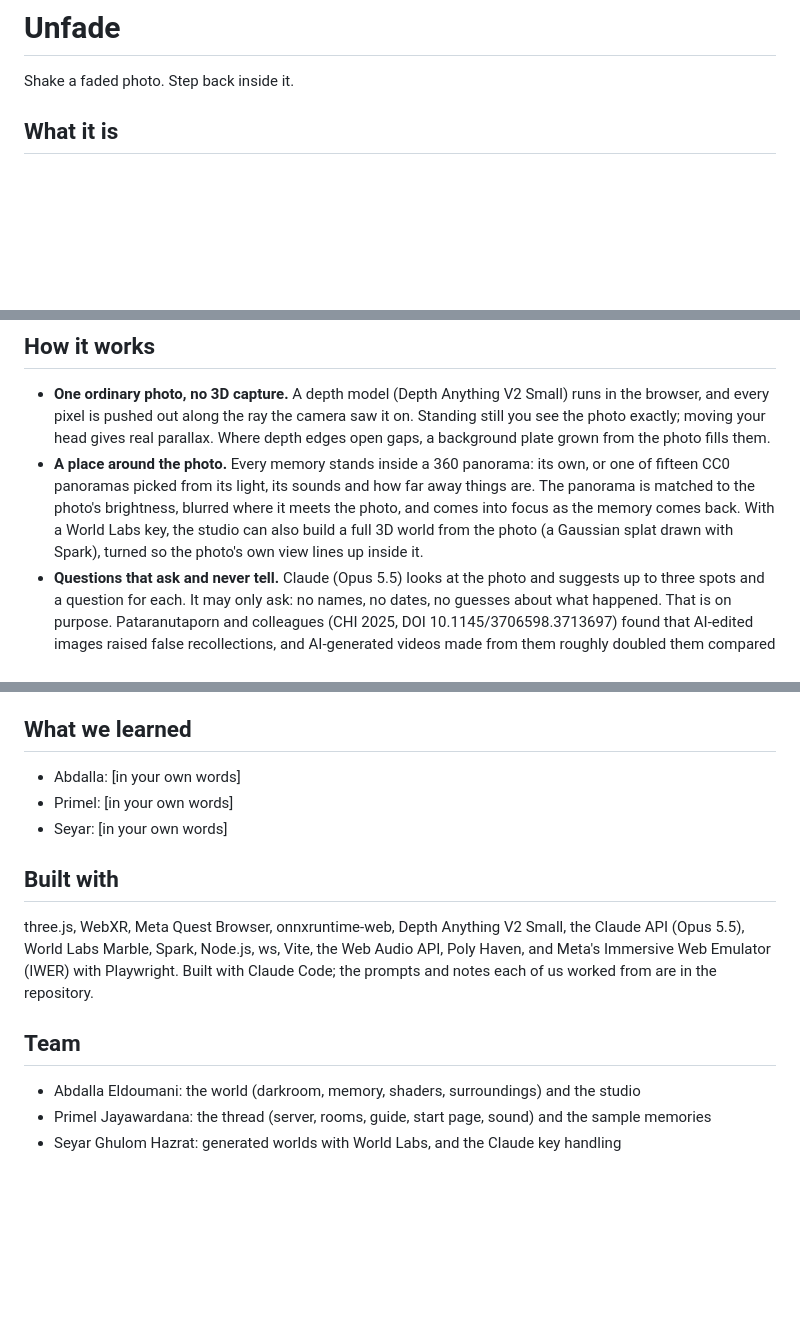
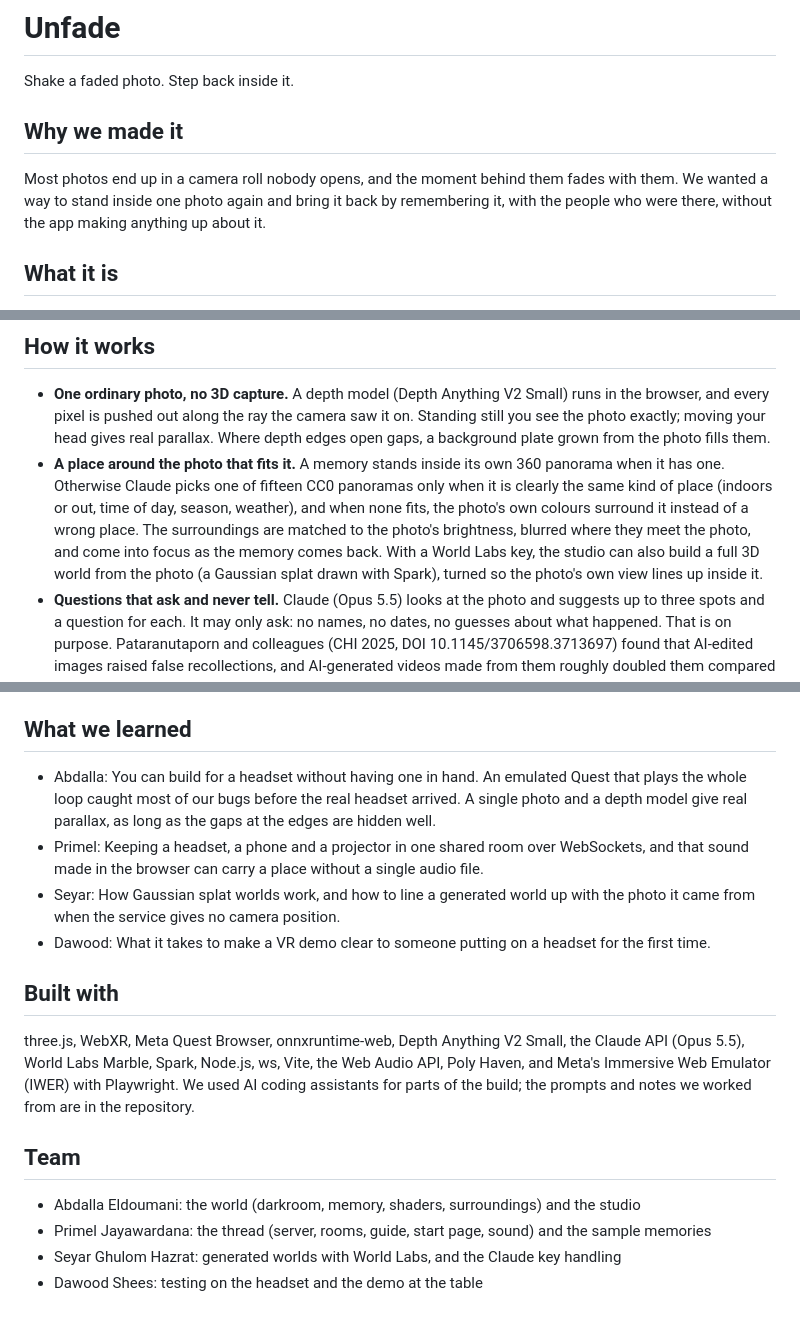
Before and after one commit to Abdalla-Eldoumani/unfade, a Markdown page: docs/submission/WRITEUP.md, 3 parts joined by grey strips. GitHub-like rendering; blank space fills up the shorter version.

Commit message:
match the write-up to the submission
Co-Authored-By: Claude Opus 5.5 <noreply@anthropic.com>
Claude-Session: https://claude.ai/code/session_012XWnofSug2nq4sUJhWUj3X

```diff
--- a/docs/submission/WRITEUP.md
+++ b/docs/submission/WRITEUP.md
@@ -1,6 +1,10 @@
 # Unfade
 
 Shake a faded photo. Step back inside it.
+
+## Why we made it
+
+Most photos end up in a camera roll nobody opens, and the moment behind them fades with them. We wanted a way to stand inside one photo again and bring it back by remembering it, with the people who were there, without the app making anything up about it.
 
 ## What it is
 
@@ -11,7 +15,7 @@ It runs in a Meta Quest through Meta Quest Browser, and in any laptop or phone b
 ## How it works
 
 - **One ordinary photo, no 3D capture.** A depth model (Depth Anything V2 Small) runs in the browser, and every pixel is pushed out along the ray the camera saw it on. Standing still you see the photo exactly; moving your head gives real parallax. Where depth edges open gaps, a background plate grown from the photo fills them.
-- **A place around the photo.** Every memory stands inside a 360 panorama: its own, or one of fifteen CC0 panoramas picked from its light, its sounds and how far away things are. The panorama is matched to the photo's brightness, blurred where it meets the photo, and comes into focus as the memory comes back. With a World Labs key, the studio can also build a full 3D world from the photo (a Gaussian splat drawn with Spark), turned so the photo's own view lines up inside it.
+- **A place around the photo that fits it.** A memory stands inside its own 360 panorama when it has one. Otherwise Claude picks one of fifteen CC0 panoramas only when it is clearly the same kind of place (indoors or out, time of day, season, weather), and when none fits, the photo's own colours surround it instead of a wrong place. The surroundings are matched to the photo's brightness, blurred where they meet the photo, and come into focus as the memory comes back. With a World Labs key, the studio can also build a full 3D world from the photo (a Gaussian splat drawn with Spark), turned so the photo's own view lines up inside it.
 - **Questions that ask and never tell.** Claude (Opus 5.5) looks at the photo and suggests up to three spots and a question for each. It may only ask: no names, no dates, no guesses about what happened. That is on purpose. Pataranutaporn and colleagues (CHI 2025, DOI 10.1145/3706598.3713697) found that AI-edited images raised false recollections, and AI-generated videos made from them roughly doubled them compared with unedited images. So Unfade never edits or generates the photo, and nothing it writes claims a fact about your life.
 - **No app on the headset.** It is a web page using WebXR, served over HTTPS from one laptop on a hotspot. The headset, a projector mirror and a phone guide share one room over WebSockets, so someone beside you can add what they remember and watch it write itself into the memory.
 - **The revival is a shader.** The photo starts drained toward the paper colour, and colour spreads out from each spot with an uneven edge, like ink in water.
@@ -32,16 +36,18 @@ Drop in a photo, title it in your own words, and press Develop. The print comes
 
 ## What we learned
 
-- Abdalla: [in your own words]
-- Primel: [in your own words]
-- Seyar: [in your own words]
+- Abdalla: You can build for a headset without having one in hand. An emulated Quest that plays the whole loop caught most of our bugs before the real headset arrived. A single photo and a depth model give real parallax, as long as the gaps at the edges are hidden well.
+- Primel: Keeping a headset, a phone and a projector in one shared room over WebSockets, and that sound made in the browser can carry a place without a single audio file.
+- Seyar: How Gaussian splat worlds work, and how to line a generated world up with the photo it came from when the service gives no camera position.
+- Dawood: What it takes to make a VR demo clear to someone putting on a headset for the first time.
 
 ## Built with
 
-three.js, WebXR, Meta Quest Browser, onnxruntime-web, Depth Anything V2 Small, the Claude API (Opus 5.5), World Labs Marble, Spark, Node.js, ws, Vite, the Web Audio API, Poly Haven, and Meta's Immersive Web Emulator (IWER) with Playwright. Built with Claude Code; the prompts and notes each of us worked from are in the repository.
+three.js, WebXR, Meta Quest Browser, onnxruntime-web, Depth Anything V2 Small, the Claude API (Opus 5.5), World Labs Marble, Spark, Node.js, ws, Vite, the Web Audio API, Poly Haven, and Meta's Immersive Web Emulator (IWER) with Playwright. We used AI coding assistants for parts of the build; the prompts and notes we worked from are in the repository.
 
 ## Team
 
 - Abdalla Eldoumani: the world (darkroom, memory, shaders, surroundings) and the studio
 - Primel Jayawardana: the thread (server, rooms, guide, start page, sound) and the sample memories
 - Seyar Ghulom Hazrat: generated worlds with World Labs, and the Claude key handling
+- Dawood Shees: testing on the headset and the demo at the table
```
Also changed, not shown: other parts of docs/submission/WRITEUP.md (+1 -1 lines).
